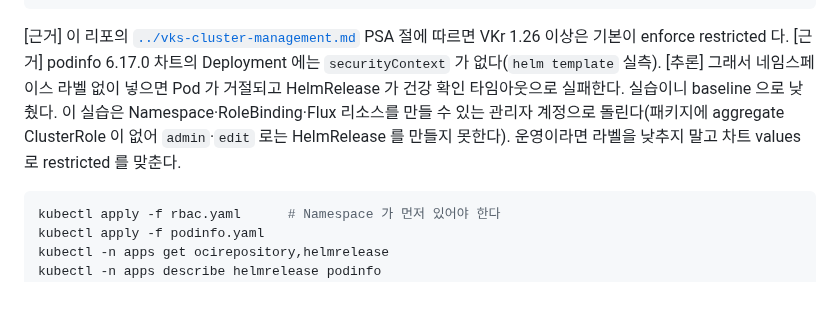
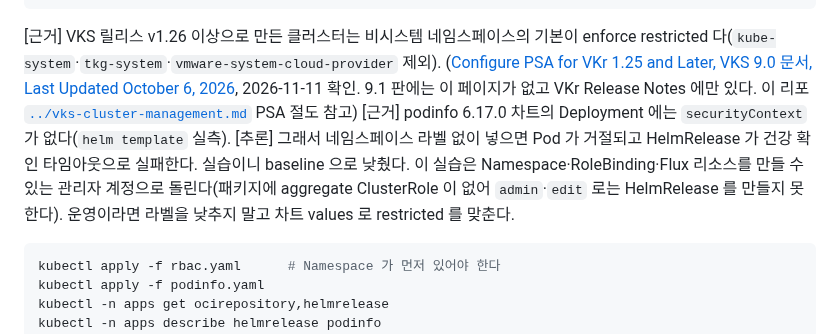
Before and after one commit to kjin17/k8s_study, a Markdown page: vks-addons/13-helm-controller.md, the part around the change. GitHub-like rendering; blank space fills up the shorter version.

````diff
--- a/vks-addons/13-helm-controller.md
+++ b/vks-addons/13-helm-controller.md
@@ -308,7 +308,7 @@ subjects:
   namespace: apps
 ```
 
-[근거] 이 리포의 [`../vks-cluster-management.md`](../vks-cluster-management.md) PSA 절에 따르면 VKr 1.26 이상은 기본이 enforce restricted 다. [근거] podinfo 6.17.0 차트의 Deployment 에는 `securityContext` 가 없다(`helm template` 실측). [추론] 그래서 네임스페이스 라벨 없이 넣으면 Pod 가 거절되고 HelmRelease 가 건강 확인 타임아웃으로 실패한다. 실습이니 baseline 으로 낮췄다. 이 실습은 Namespace·RoleBinding·Flux 리소스를 만들 수 있는 관리자 계정으로 돌린다(패키지에 aggregate ClusterRole 이 없어 `admin`·`edit` 로는 HelmRelease 를 만들지 못한다). 운영이라면 라벨을 낮추지 말고 차트 values 로 restricted 를 맞춘다.
+[근거] VKS 릴리스 v1.26 이상으로 만든 클러스터는 비시스템 네임스페이스의 기본이 enforce restricted 다(`kube-system`·`tkg-system`·`vmware-system-cloud-provider` 제외). ([Configure PSA for VKr 1.25 and Later, VKS 9.0 문서, Last Updated October 6, 2026](https://techdocs.broadcom.com/us/en/vmware-cis/vcf/vcf-service-administration-and-development/9-0/managing-vsphere-kuberenetes-service-clusters-and-workloads/managing-security-for-tkg-service-clusters/configure-psa-for-tkr-1-25-and-later.html), 2026-11-11 확인. 9.1 판에는 이 페이지가 없고 VKr Release Notes 에만 있다. 이 리포 [`../vks-cluster-management.md`](../vks-cluster-management.md) PSA 절도 참고) [근거] podinfo 6.17.0 차트의 Deployment 에는 `securityContext` 가 없다(`helm template` 실측). [추론] 그래서 네임스페이스 라벨 없이 넣으면 Pod 가 거절되고 HelmRelease 가 건강 확인 타임아웃으로 실패한다. 실습이니 baseline 으로 낮췄다. 이 실습은 Namespace·RoleBinding·Flux 리소스를 만들 수 있는 관리자 계정으로 돌린다(패키지에 aggregate ClusterRole 이 없어 `admin`·`edit` 로는 HelmRelease 를 만들지 못한다). 운영이라면 라벨을 낮추지 말고 차트 values 로 restricted 를 맞춘다.
 
 ```bash
 kubectl apply -f rbac.yaml      # Namespace 가 먼저 있어야 한다
````
Also changed, not shown: vks-addons/16-cilium.md (+4 -3 lines).
